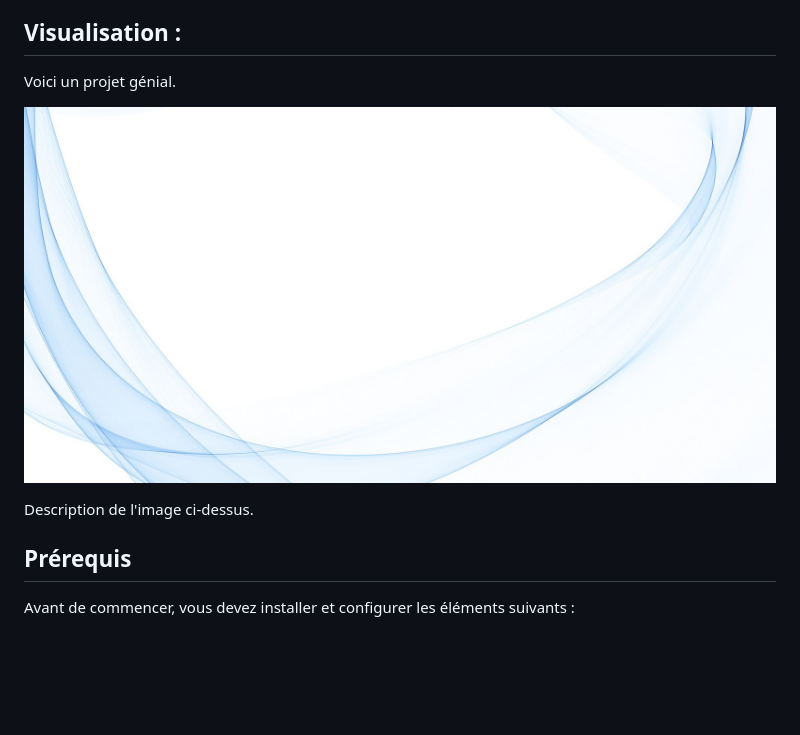
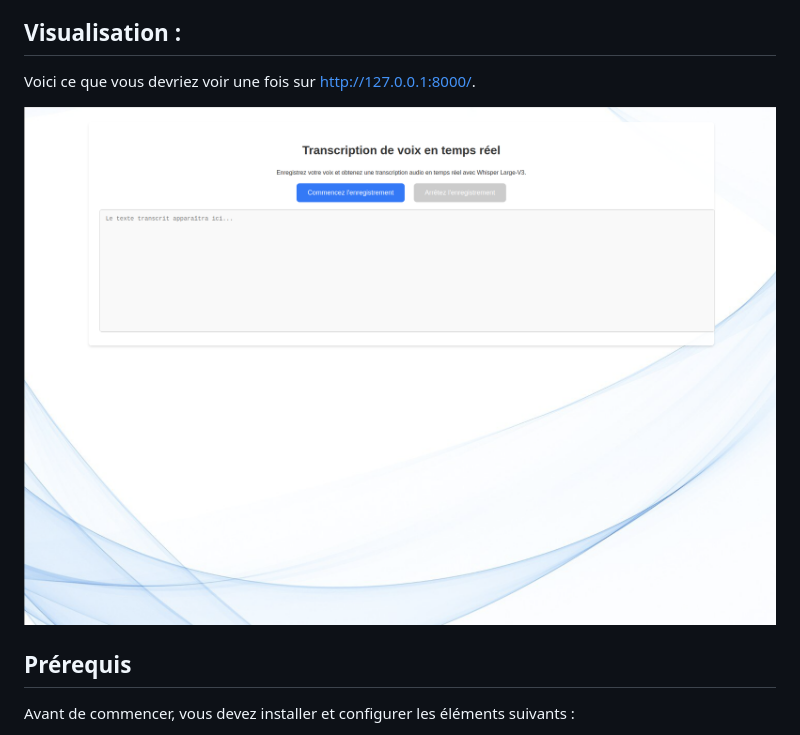
Before and after one commit to Benjamin-Poutout/whisper-transcription-french-django, a Markdown page: README.md, the part around the change. Rendered like a GitHub page; blank space fills up the shorter version.

```diff
--- a/README.md
+++ b/README.md
@@ -11,11 +11,9 @@ Ce projet implémente un service de transcription en temps réel en utilisant le
 
 ## Visualisation :
 
-Voici un projet génial.
+Voici ce que vous devriez voir une fois sur http://127.0.0.1:8000/.
 
-![Mon image](static/background.jpeg)
-
-Description de l'image ci-dessus.
+![Mon image](static/exemple.png)
 
 ## Prérequis
 
```
